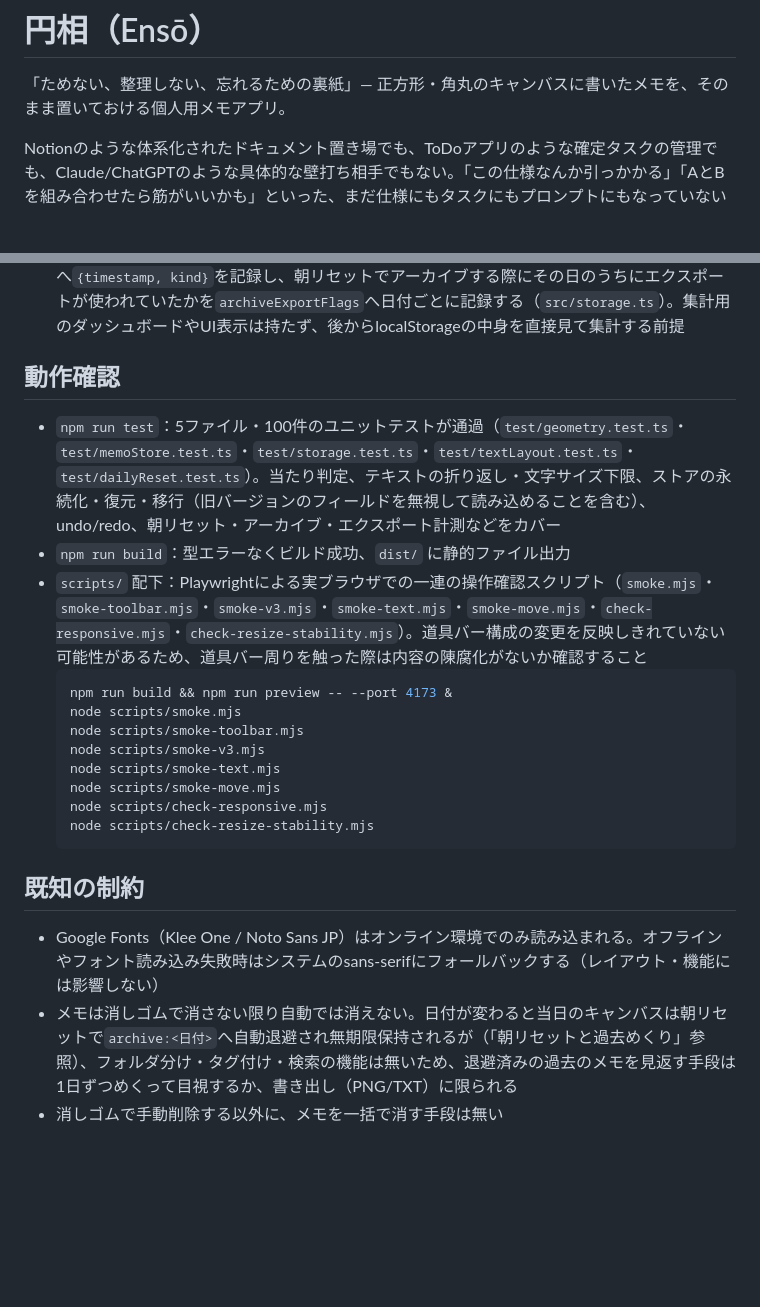
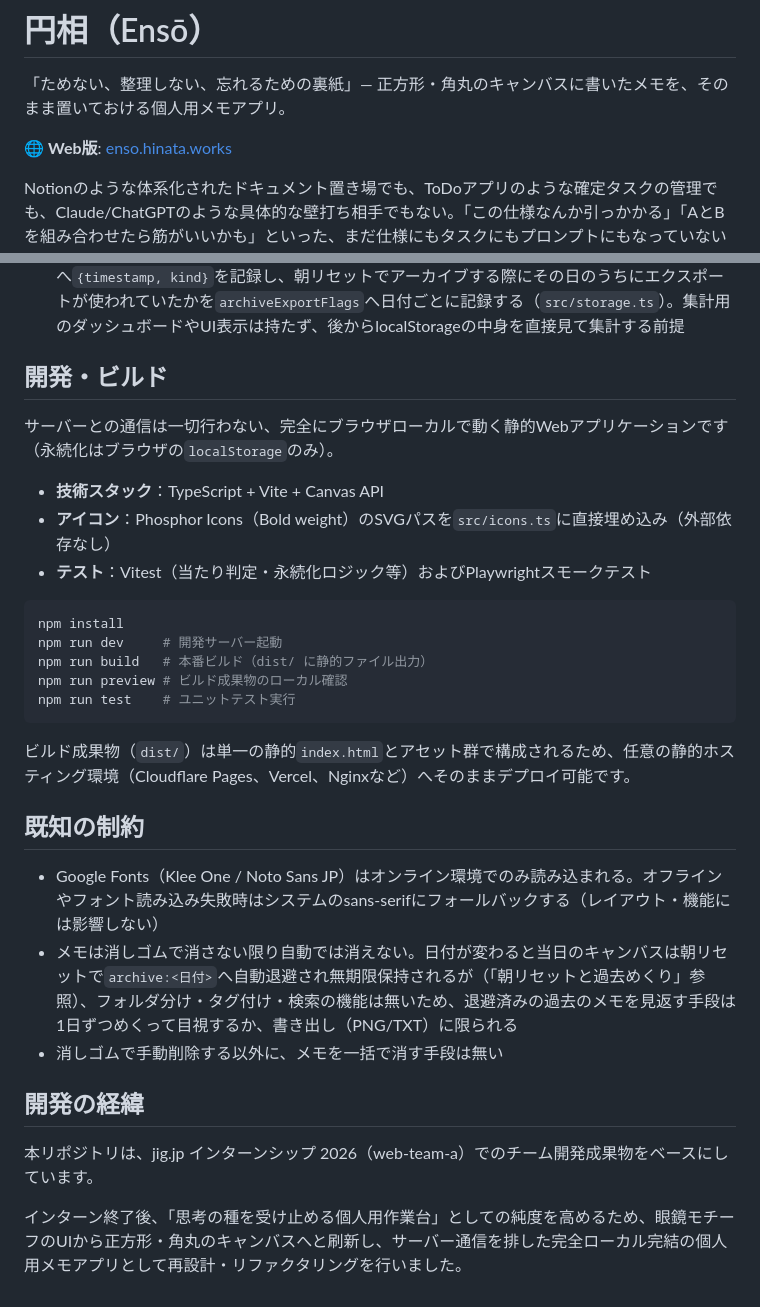
Before and after one commit to xxxxholica/enso, a Markdown page: README.md, 2 parts joined by grey strips. GitHub-like rendering; blank space fills up the shorter version.

Commit message:
docs: restructure README and add development background

````diff
--- a/README.md
+++ b/README.md
@@ -1,6 +1,8 @@
 # 円相（Ensō）
 
 「ためない、整理しない、忘れるための裏紙」— 正方形・角丸のキャンバスに書いたメモを、そのまま置いておける個人用メモアプリ。
+
+🌐 **Web版**: [enso.hinata.works](https://enso.hinata.works)
 
 Notionのような体系化されたドキュメント置き場でも、ToDoアプリのような確定タスクの管理でも、Claude/ChatGPTのような具体的な壁打ち相手でもない。「この仕様なんか引っかかる」「AとBを組み合わせたら筋がいいかも」といった、まだ仕様にもタスクにもプロンプトにもなっていない思考の種を、他のツールに渡す前にいったん受け止める場所として作られている。完全にローカルで動く個人用のキャンバス。アプリ内の表記・ページタイトルは「円相（えんそう）」——プロダクト名としては維持しているが、キャンバスの形状自体は下記の通り正方形・角丸（ネイティブ版の設計決定に合わせた変更）。
 
@@ -78,24 +56,32 @@ npm run test      # vitest（当たり判定・永続化ロジックのユニッ
 - `Memo` は `kind: "stroke" | "text"` の判別可能な union 型で、描画は`src/memoRenderer.ts`の`renderMemoAt`に共通化されている
 - コアループの利用実態計測（E8-06）：エクスポート（PNG/TXT）操作のたびに`exportEvents`へ`{timestamp, kind}`を記録し、朝リセットでアーカイブする際にその日のうちにエクスポートが使われていたかを`archiveExportFlags`へ日付ごとに記録する（`src/storage.ts`）。集計用のダッシュボードやUI表示は持たず、後からlocalStorageの中身を直接見て集計する前提
 
-## 動作確認
+## 開発・ビルド
 
-- `npm run test`：5ファイル・100件のユニットテストが通過（`test/geometry.test.ts`・`test/memoStore.test.ts`・`test/storage.test.ts`・`test/textLayout.test.ts`・`test/dailyReset.test.ts`）。当たり判定、テキストの折り返し・文字サイズ下限、ストアの永続化・復元・移行（旧バージョンのフィールドを無視して読み込めることを含む）、undo/redo、朝リセット・アーカイブ・エクスポート計測などをカバー
-- `npm run build`：型エラーなくビルド成功、`dist/` に静的ファイル出力
-- `scripts/` 配下：Playwrightによる実ブラウザでの一連の操作確認スクリプト（`smoke.mjs`・`smoke-toolbar.mjs`・`smoke-v3.mjs`・`smoke-text.mjs`・`smoke-move.mjs`・`check-responsive.mjs`・`check-resize-stability.mjs`）。道具バー構成の変更を反映しきれていない可能性があるため、道具バー周りを触った際は内容の陳腐化がないか確認すること
-  ```bash
-  npm run build && npm run preview -- --port 4173 &
-  node scripts/smoke.mjs
-  node scripts/smoke-toolbar.mjs
-  node scripts/smoke-v3.mjs
-  node scripts/smoke-text.mjs
-  node scripts/smoke-move.mjs
-  node scripts/check-responsive.mjs
-  node scripts/check-resize-stability.mjs
-  ```
+サーバーとの通信は一切行わない、完全にブラウザローカルで動く静的Webアプリケーションです（永続化はブラウザの`localStorage`のみ）。
+
+- **技術スタック**：TypeScript + Vite + Canvas API
+- **アイコン**：Phosphor Icons（Bold weight）のSVGパスを`src/icons.ts`に直接埋め込み（外部依存なし）
+- **テスト**：Vitest（当たり判定・永続化ロジック等）およびPlaywrightスモークテスト
+
+```bash
+npm install
+npm run dev     # 開発サーバー起動
+npm run build   # 本番ビルド（dist/ に静的ファイル出力）
+npm run preview # ビルド成果物のローカル確認
+npm run test    # ユニットテスト実行
+```
+
+ビルド成果物（`dist/`）は単一の静的`index.html`とアセット群で構成されるため、任意の静的ホスティング環境（Cloudflare Pages、Vercel、Nginxなど）へそのままデプロイ可能です。
 
 ## 既知の制約
 
 - Google Fonts（Klee One / Noto Sans JP）はオンライン環境でのみ読み込まれる。オフラインやフォント読み込み失敗時はシステムのsans-serifにフォールバックする（レイアウト・機能には影響しない）
 - メモは消しゴムで消さない限り自動では消えない。日付が変わると当日のキャンバスは朝リセットで`archive:<日付>`へ自動退避され無期限保持されるが（「朝リセットと過去めくり」参照）、フォルダ分け・タグ付け・検索の機能は無いため、退避済みの過去のメモを見返す手段は1日ずつめくって目視するか、書き出し（PNG/TXT）に限られる
 - 消しゴムで手動削除する以外に、メモを一括で消す手段は無い
+
+## 開発の経緯
+
+本リポジトリは、jig.jp インターンシップ 2026（web-team-a）でのチーム開発成果物をベースにしています。
+
+インターン終了後、「思考の種を受け止める個人用作業台」としての純度を高めるため、眼鏡モチーフのUIから正方形・角丸のキャンバスへと刷新し、サーバー通信を排した完全ローカル完結の個人用メモアプリとして再設計・リファクタリングを行いました。
````
Also changed, not shown: other parts of README.md (+3 -27 lines).
